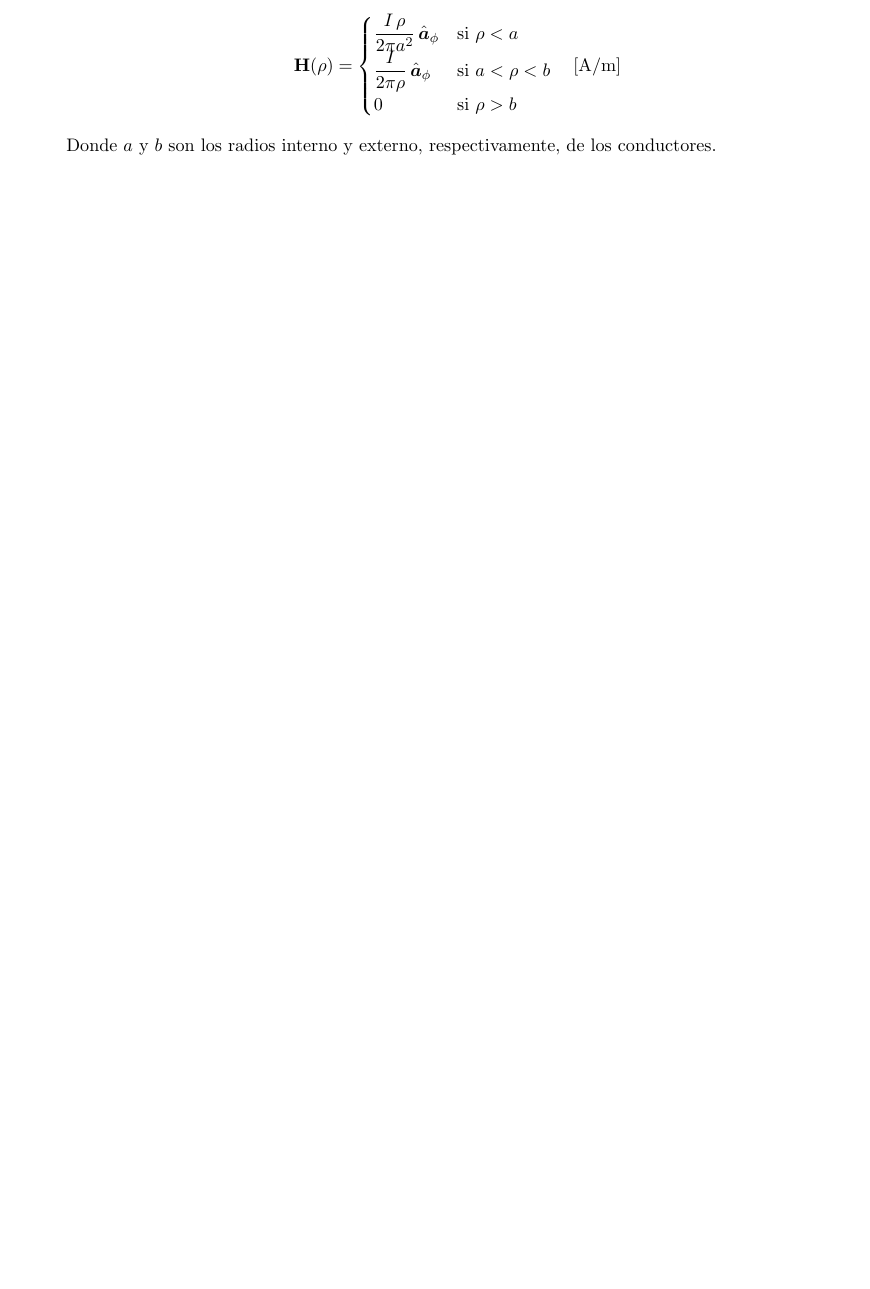
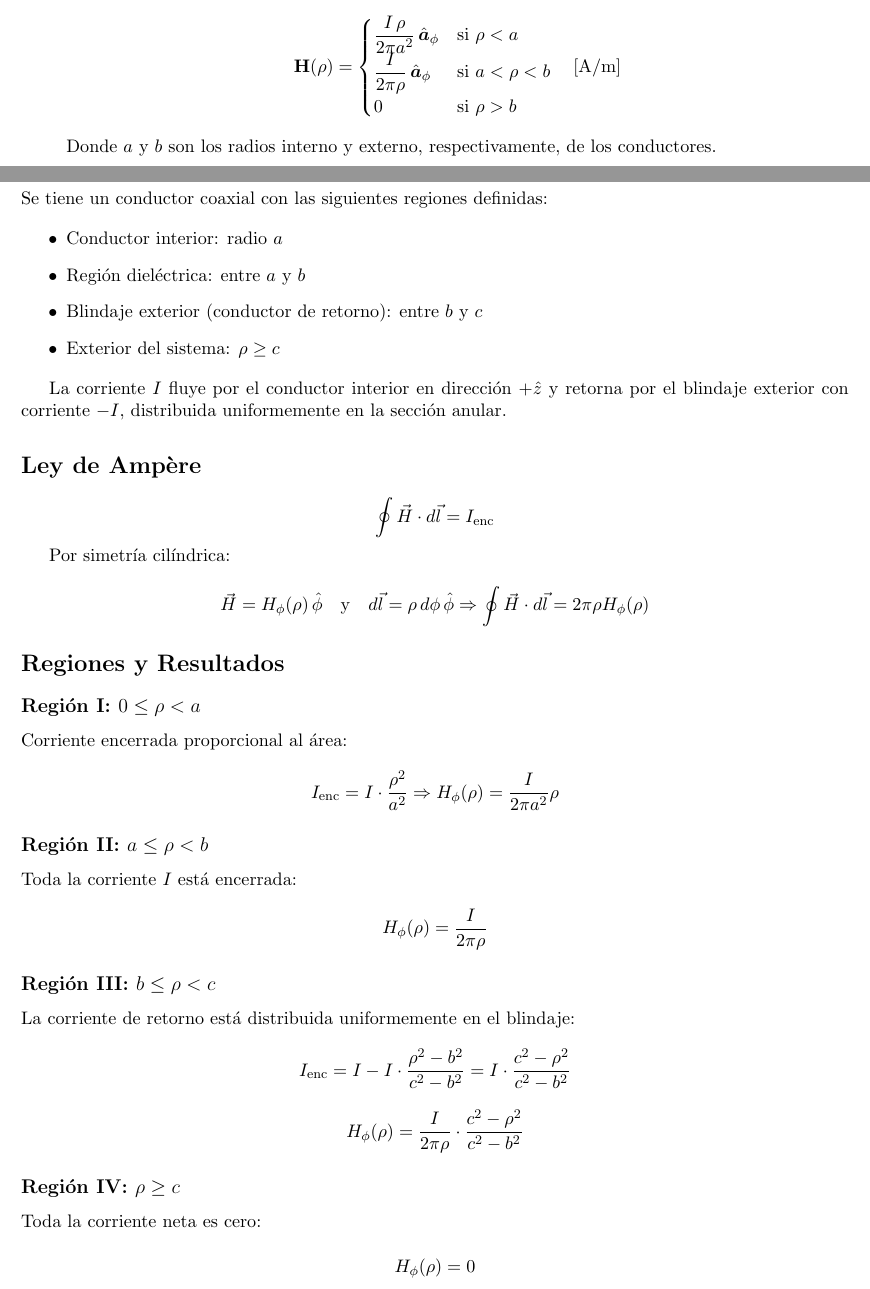
Before and after one commit to AstroZauber500/Formulario-2-TEM-, a LaTeX problem sheet (Formulario examen 2 TEM.tex): part of page 2 of 11 before the commit and two parts of pages 2 and 3 of 13 after it, the two joined at a grey line, cut so that both start at the same text, the shorter picture padded with empty space. Compiled offline with pdfLaTeX.

Commit message:
caso ejemplo

```diff
--- a/Formulario examen 2 TEM.tex
+++ b/Formulario examen 2 TEM.tex
@@ -154,3 +154,70 @@ I_{\mathrm{enc}}=\oint_{\mathcal{C}}\mathbf{H}\cdot d\mathbf{L}.
         Donde \(a\) y \(b\) son los radios interno y externo, respectivamente, de los conductores.
 \end{itemize}
 
+\newpage
+
+\section*{Geometría del Problema}
+
+Se tiene un conductor coaxial con las siguientes regiones definidas:
+
+\begin{itemize}
+    \item Conductor interior: radio \( a \)
+    \item Región dieléctrica: entre \( a \) y \( b \)
+    \item Blindaje exterior (conductor de retorno): entre \( b \) y \( c \)
+    \item Exterior del sistema: \( \rho \geq c \)
+\end{itemize}
+
+La corriente \( I \) fluye por el conductor interior en dirección \( +\hat{z} \) y retorna por el blindaje exterior con corriente \( -I \), distribuida uniformemente en la sección anular.
+
+\section*{Ley de Ampère}
+
+\[
+\oint \vec{H} \cdot d\vec{l} = I_{\text{enc}}
+\]
+
+Por simetría cilíndrica:
+
+\[
+\vec{H} = H_\phi(\rho)\, \hat{\phi} \quad \text{y} \quad d\vec{l} = \rho\, d\phi\, \hat{\phi}
+\Rightarrow \oint \vec{H} \cdot d\vec{l} = 2\pi \rho H_\phi(\rho)
+\]
+
+\section*{Regiones y Resultados}
+
+\subsection*{Región I: \( 0 \leq \rho < a \)}
+
+Corriente encerrada proporcional al área:
+
+\[
+I_{\text{enc}} = I \cdot \frac{\rho^2}{a^2}
+\Rightarrow
+H_\phi(\rho) = \frac{I}{2\pi a^2} \rho
+\]
+
+\subsection*{Región II: \( a \leq \rho < b \)}
+
+Toda la corriente \( I \) está encerrada:
+
+\[
+H_\phi(\rho) = \frac{I}{2\pi \rho}
+\]
+
+\subsection*{Región III: \( b \leq \rho < c \)}
+
+La corriente de retorno está distribuida uniformemente en el blindaje:
+
+\[
+I_{\text{enc}} = I - I \cdot \frac{\rho^2 - b^2}{c^2 - b^2}
+= I \cdot \frac{c^2 - \rho^2}{c^2 - b^2}
+\]
+
+\[
+H_\phi(\rho) = \frac{I}{2\pi \rho} \cdot \frac{c^2 - \rho^2}{c^2 - b^2}
+\]
+
+\subsection*{Región IV: \( \rho \geq c \)}
+
+Toda la corriente neta es cero:
+
+\[
+H_\phi(\rho) = 0
```
Also changed, not shown: Formulario examen 2 TEM.tex (34 more changed lines).
